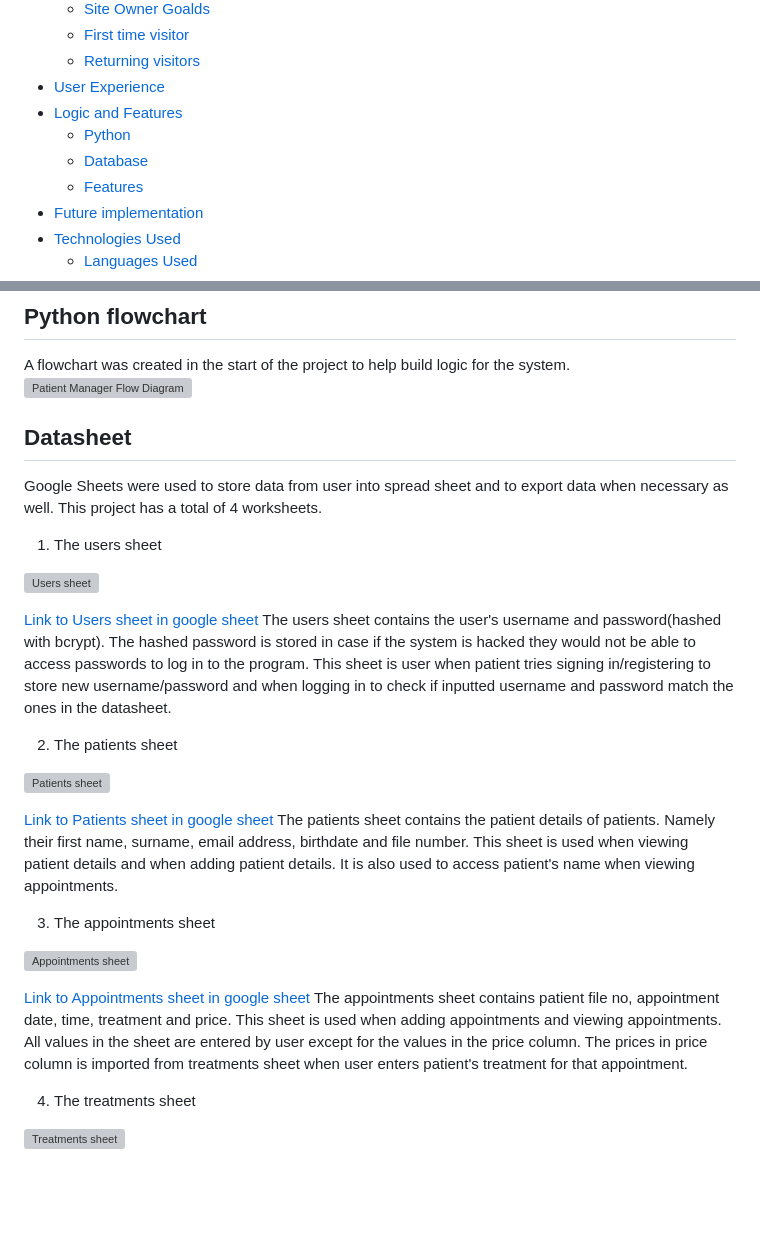
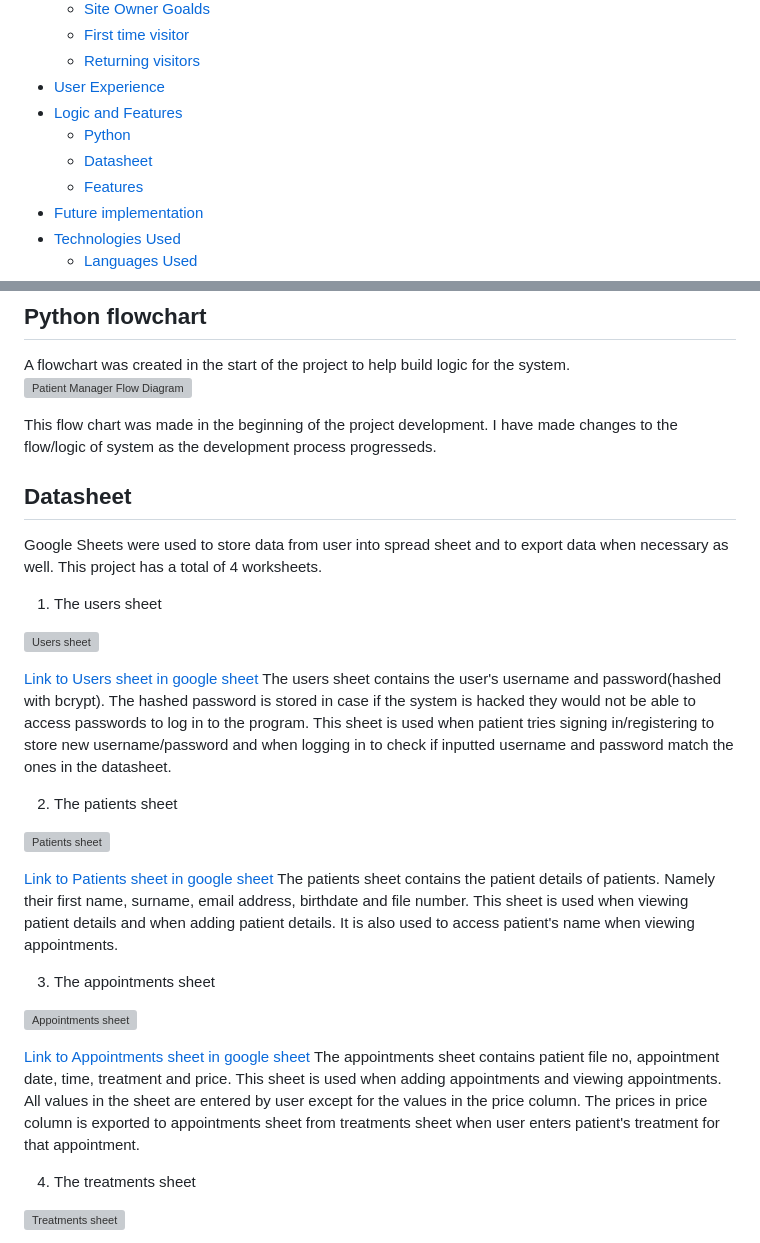
Before and after one commit to SooryaGeorge7/Patient-Manager, a Markdown page: README.md, 2 parts joined by grey strips. Rendered like a GitHub page; blank space fills up the shorter version; grey boxes are pictures that could not be loaded.

```diff
--- a/README.md
+++ b/README.md
@@ -24,7 +24,7 @@ I decided to challenge myself with a trying to complete a command line python ap
   - [User Experience](#user-experience)
   - [Logic and Features](#logic-and-features)
     - [Python](#python)
-    - [Database](#database)
+    - [Datasheet](#datasheet)
     - [Features](#features)
   - [Future implementation](#features-left-to-implement)
   - [Technologies Used](#technology-used)
@@ -101,6 +101,8 @@ For example:
 A flowchart was created in the start of the project to help build logic for the system.
 ![Patient Manager Flow Diagram](documentation/flow-chart/flow-chart-patient-manager.png)
 
+This flow chart was made in the beginning of the project development. I have made changes to the flow/logic of system as the development process progresseds.
+
 ## Datasheet
 
 Google Sheets were used to store data from user into spread sheet and to export data when necessary as well.
@@ -113,7 +115,7 @@ This project has a total of 4 worksheets.
 [Link to Users sheet in google sheet](https://docs.google.com/spreadsheets/d/1dkCCupGQAcPjtaDc4UBFdGyKOdK8X6IkiDllRYUHD6U/edit?usp=sharing)
 The users sheet contains the user's username and password(hashed with bcrypt). The hashed password is stored in case if the system
 is hacked they would not be able to access passwords to log in to the program.
-This sheet is user when patient tries signing in/registering to store new username/password and when logging in to check if inputted username and password match the ones in the datasheet.
+This sheet is used when patient tries signing in/registering to store new username/password and when logging in to check if inputted username and password match the ones in the datasheet.
 
 2. The patients sheet
 
@@ -129,7 +131,7 @@ This sheet is used when viewing patient details and when adding patient details.
 
 [Link to Appointments sheet in google sheet](https://docs.google.com/spreadsheets/d/1dkCCupGQAcPjtaDc4UBFdGyKOdK8X6IkiDllRYUHD6U/edit#gid=1400056105)
 The appointments sheet contains patient file no, appointment date, time, treatment and price.
-This sheet is used when adding appointments and viewing appointments. All values in the sheet are entered by user except for the values in the price column. The prices in price column is imported from treatments sheet when user enters patient's treatment for that appointment.
+This sheet is used when adding appointments and viewing appointments. All values in the sheet are entered by user except for the values in the price column. The prices in price column is exported to appointments sheet from treatments sheet when user enters patient's treatment for that appointment.
 
 4. The treatments sheet
 
```
Also changed, not shown: TESTING.md (+22 -28 lines).
